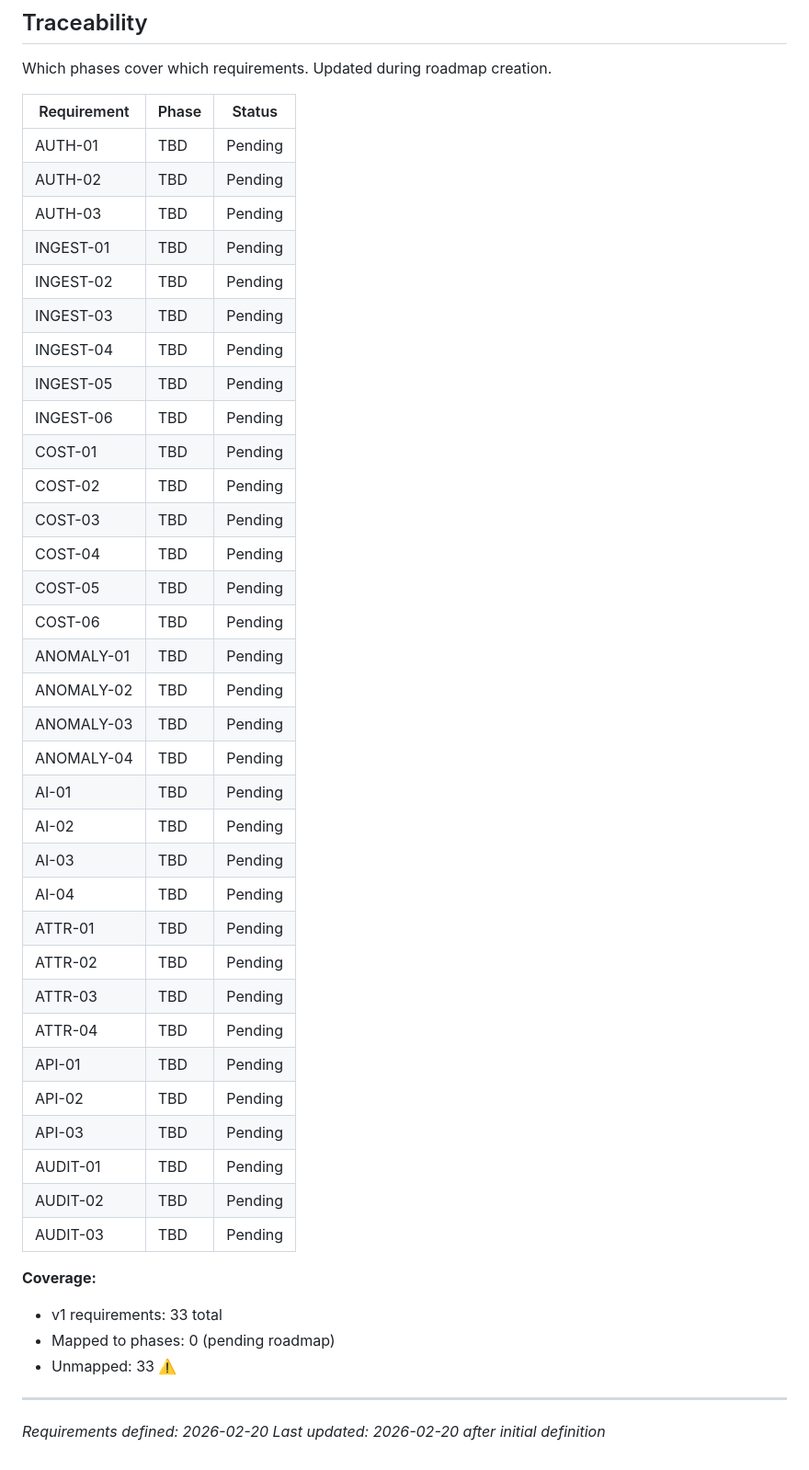
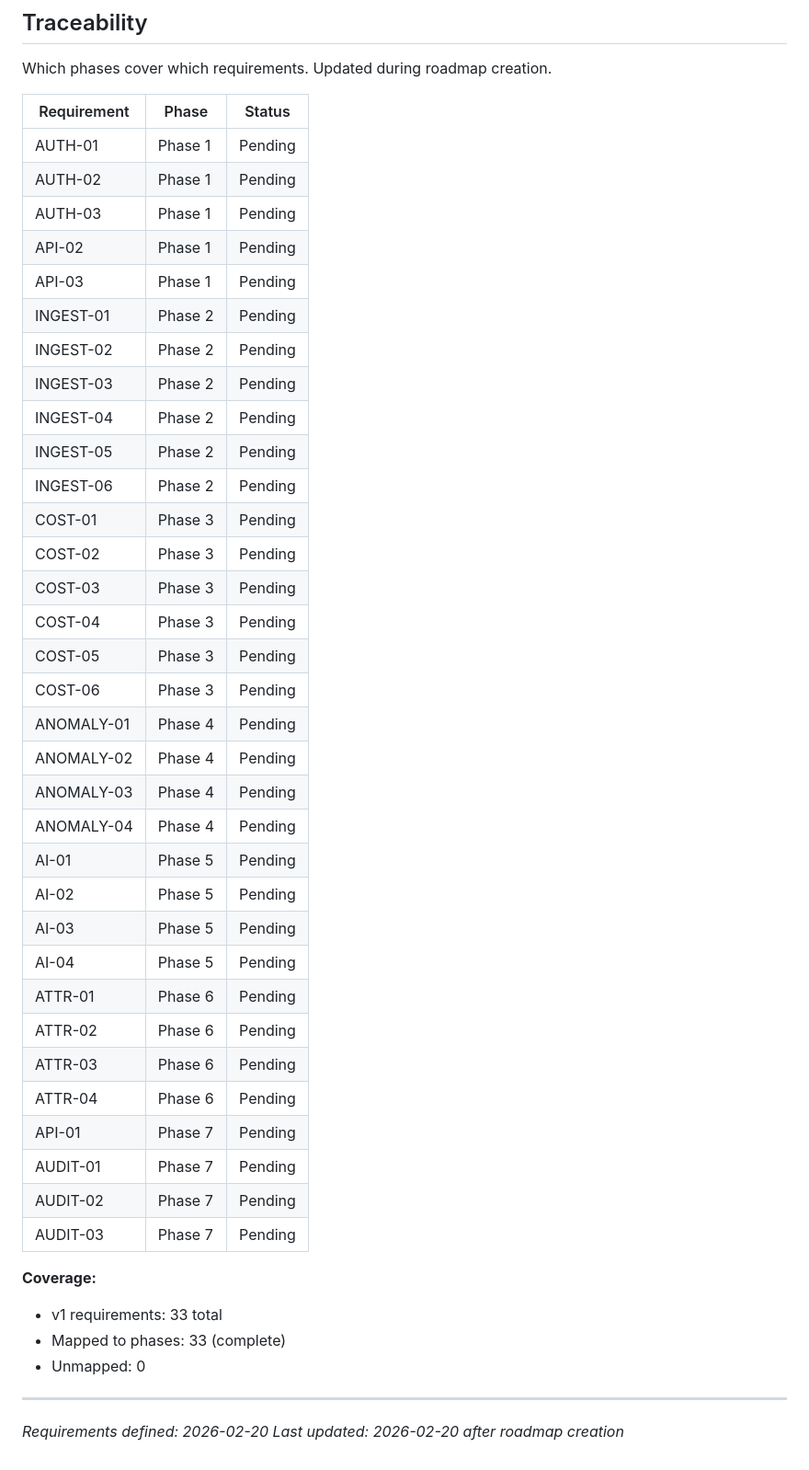
Before and after one commit to wlfd/monroe_cloud_optimization, a Markdown page: .planning/REQUIREMENTS.md, the part around the change. Shown at 92% size. GitHub-like rendering.

Commit message:
docs: create roadmap (7 phases)

```diff
--- a/.planning/REQUIREMENTS.md
+++ b/.planning/REQUIREMENTS.md
@@ -121,45 +121,45 @@ Which phases cover which requirements. Updated during roadmap creation.
 
 | Requirement | Phase | Status |
 |-------------|-------|--------|
-| AUTH-01 | TBD | Pending |
-| AUTH-02 | TBD | Pending |
-| AUTH-03 | TBD | Pending |
-| INGEST-01 | TBD | Pending |
-| INGEST-02 | TBD | Pending |
-| INGEST-03 | TBD | Pending |
-| INGEST-04 | TBD | Pending |
-| INGEST-05 | TBD | Pending |
-| INGEST-06 | TBD | Pending |
-| COST-01 | TBD | Pending |
-| COST-02 | TBD | Pending |
-| COST-03 | TBD | Pending |
-| COST-04 | TBD | Pending |
-| COST-05 | TBD | Pending |
-| COST-06 | TBD | Pending |
-| ANOMALY-01 | TBD | Pending |
-| ANOMALY-02 | TBD | Pending |
-| ANOMALY-03 | TBD | Pending |
-| ANOMALY-04 | TBD | Pending |
-| AI-01 | TBD | Pending |
-| AI-02 | TBD | Pending |
-| AI-03 | TBD | Pending |
-| AI-04 | TBD | Pending |
-| ATTR-01 | TBD | Pending |
-| ATTR-02 | TBD | Pending |
-| ATTR-03 | TBD | Pending |
-| ATTR-04 | TBD | Pending |
-| API-01 | TBD | Pending |
-| API-02 | TBD | Pending |
-| API-03 | TBD | Pending |
-| AUDIT-01 | TBD | Pending |
-| AUDIT-02 | TBD | Pending |
-| AUDIT-03 | TBD | Pending |
+| AUTH-01 | Phase 1 | Pending |
+| AUTH-02 | Phase 1 | Pending |
+| AUTH-03 | Phase 1 | Pending |
+| API-02 | Phase 1 | Pending |
+| API-03 | Phase 1 | Pending |
+| INGEST-01 | Phase 2 | Pending |
+| INGEST-02 | Phase 2 | Pending |
+| INGEST-03 | Phase 2 | Pending |
+| INGEST-04 | Phase 2 | Pending |
+| INGEST-05 | Phase 2 | Pending |
+| INGEST-06 | Phase 2 | Pending |
+| COST-01 | Phase 3 | Pending |
+| COST-02 | Phase 3 | Pending |
+| COST-03 | Phase 3 | Pending |
+| COST-04 | Phase 3 | Pending |
+| COST-05 | Phase 3 | Pending |
+| COST-06 | Phase 3 | Pending |
+| ANOMALY-01 | Phase 4 | Pending |
+| ANOMALY-02 | Phase 4 | Pending |
+| ANOMALY-03 | Phase 4 | Pending |
+| ANOMALY-04 | Phase 4 | Pending |
+| AI-01 | Phase 5 | Pending |
+| AI-02 | Phase 5 | Pending |
+| AI-03 | Phase 5 | Pending |
+| AI-04 | Phase 5 | Pending |
+| ATTR-01 | Phase 6 | Pending |
+| ATTR-02 | Phase 6 | Pending |
+| ATTR-03 | Phase 6 | Pending |
+| ATTR-04 | Phase 6 | Pending |
+| API-01 | Phase 7 | Pending |
+| AUDIT-01 | Phase 7 | Pending |
+| AUDIT-02 | Phase 7 | Pending |
+| AUDIT-03 | Phase 7 | Pending |
 
 **Coverage:**
 - v1 requirements: 33 total
-- Mapped to phases: 0 (pending roadmap)
-- Unmapped: 33 ⚠️
+- Mapped to phases: 33 (complete)
+- Unmapped: 0
 
 ---
 *Requirements defined: 2026-02-20*
-*Last updated: 2026-02-20 after initial definition*
+*Last updated: 2026-02-20 after roadmap creation*
```
Also changed, not shown: .planning/ROADMAP.md (added, +121 -0 lines), .planning/STATE.md (added, +62 -0 lines).
